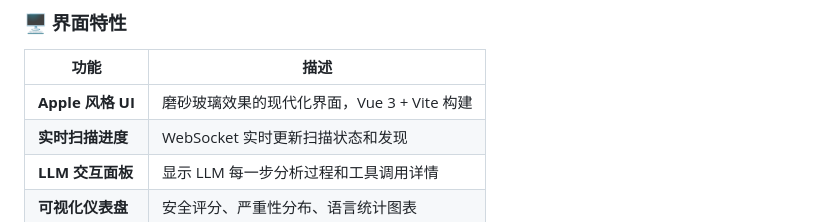
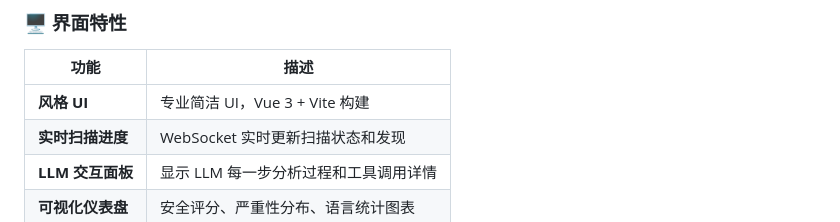
Before and after one commit to chi111i/codescan, a Markdown page: README.md, the part around the change. GitHub-like rendering.

```diff
--- a/README.md
+++ b/README.md
@@ -79,7 +79,7 @@
 
 | 功能 | 描述 |
 |------|------|
-| **Apple 风格 UI** | 磨砂玻璃效果的现代化界面，Vue 3 + Vite 构建 |
+| **风格 UI** | 专业简洁 UI，Vue 3 + Vite 构建 |
 | **实时扫描进度** | WebSocket 实时更新扫描状态和发现 |
 | **LLM 交互面板** | 显示 LLM 每一步分析过程和工具调用详情 |
 | **可视化仪表盘** | 安全评分、严重性分布、语言统计图表 |
```
